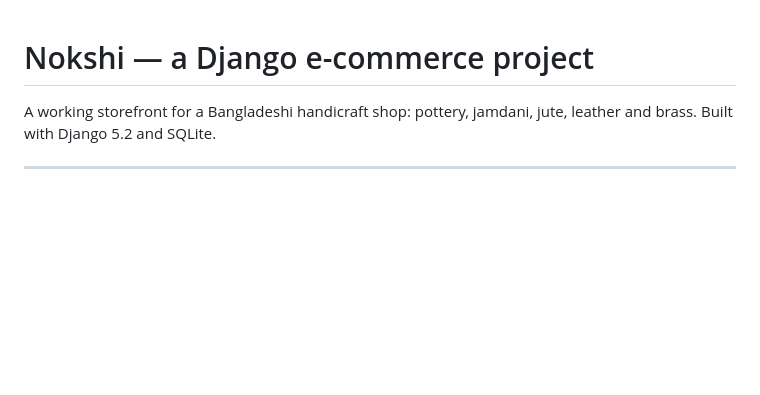
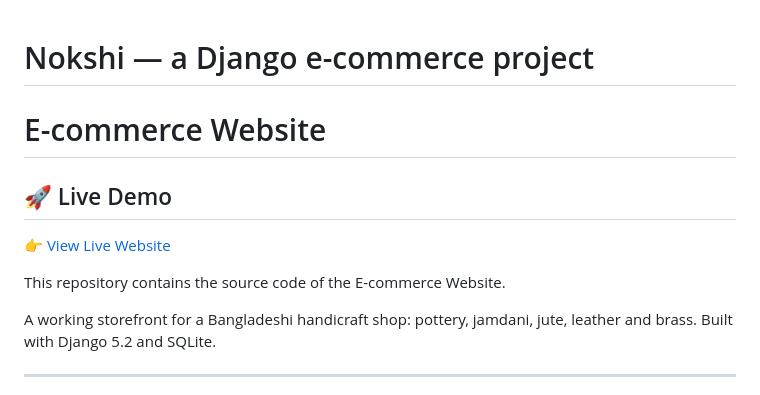
Before and after one commit to jannatul-musruk/E-commerce, a Markdown page: README.md, the part around the change. GitHub-like rendering; blank space fills up the shorter version.

Commit message:
Add live demo link

```diff
--- a/README.md
+++ b/README.md
@@ -1,4 +1,11 @@
 # Nokshi — a Django e-commerce project
+# E-commerce Website
+
+## 🚀 Live Demo
+
+👉 [View Live Website](https://mukta11.pythonanywhere.com)
+
+This repository contains the source code of the E-commerce Website.
 
 A working storefront for a Bangladeshi handicraft shop: pottery, jamdani, jute,
 leather and brass. Built with Django 5.2 and SQLite.
```
